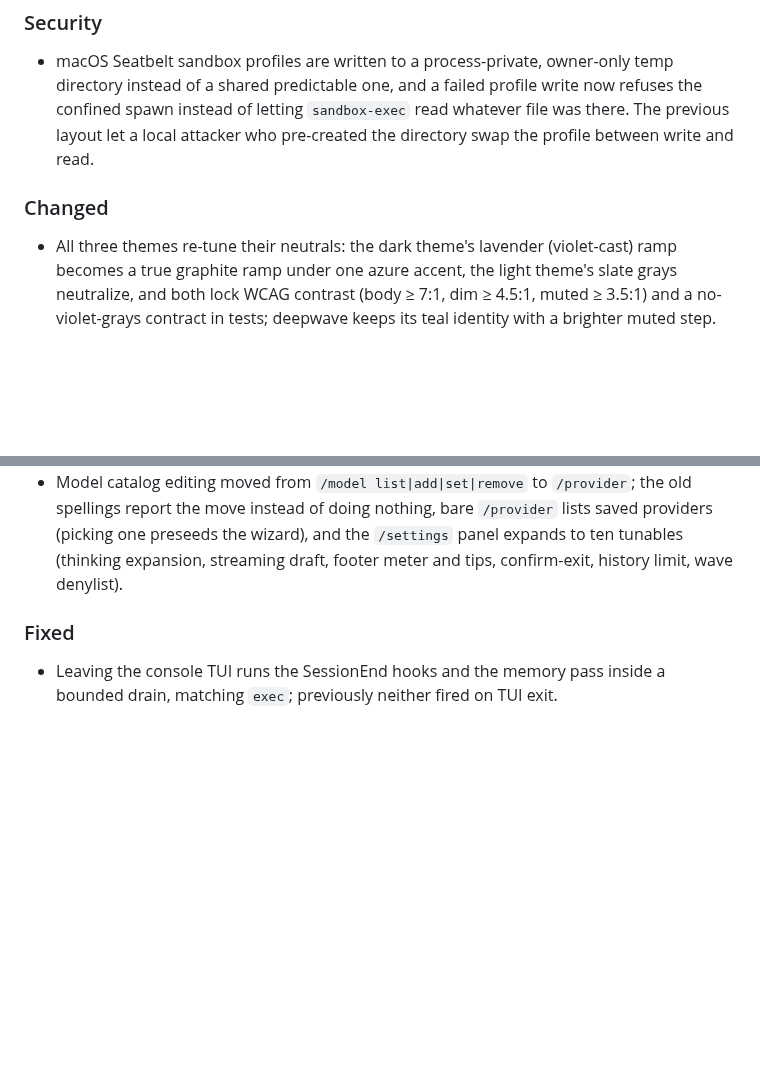
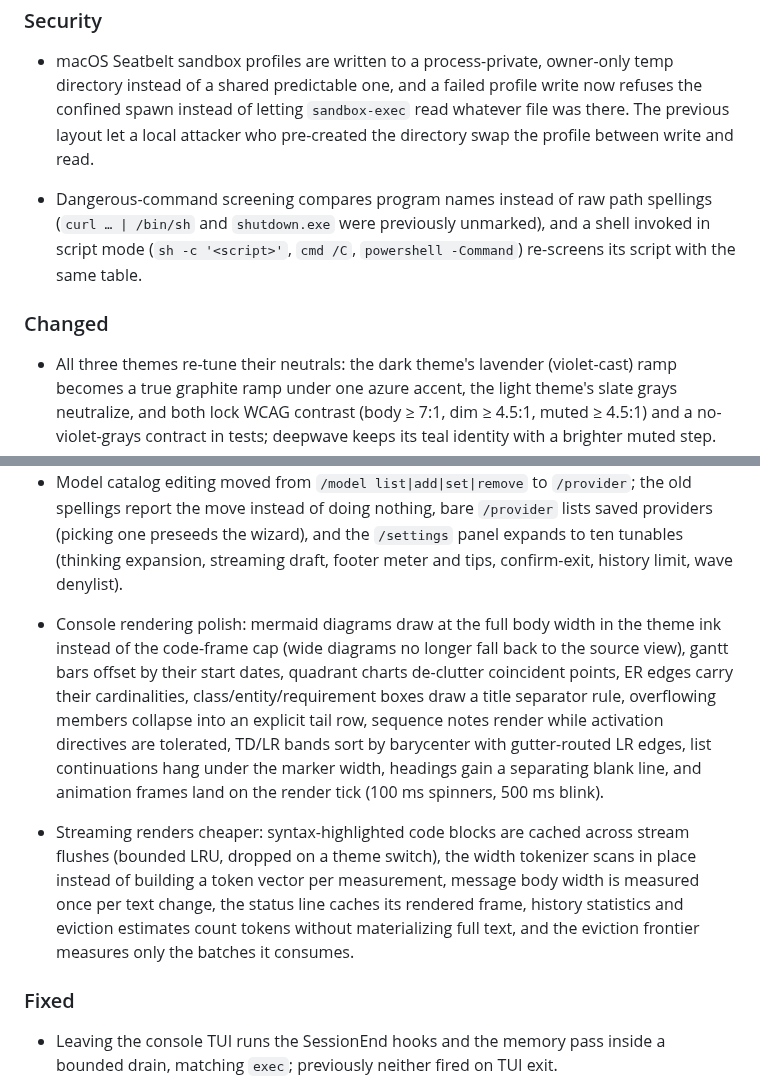
Before and after one commit to daftpunkwav/wave-code, a Markdown page: CHANGELOG.md, 2 parts joined by grey strips. GitHub-like rendering; blank space fills up the shorter version.

```diff
--- a/CHANGELOG.md
+++ b/CHANGELOG.md
@@ -90,11 +90,17 @@ accumulate under `Unreleased` until a `v*` tag publishes them.
   layout let a local attacker who pre-created the directory swap the
   profile between write and read.
 
+- Dangerous-command screening compares program names instead of raw
+  path spellings (`curl … | /bin/sh` and `shutdown.exe` were
+  previously unmarked), and a shell invoked in script mode
+  (`sh -c '<script>'`, `cmd /C`, `powershell -Command`) re-screens its
+  script with the same table.
+
 ### Changed
 - All three themes re-tune their neutrals: the dark theme's lavender
   (violet-cast) ramp becomes a true graphite ramp under one azure
   accent, the light theme's slate grays neutralize, and both lock
-  WCAG contrast (body ≥ 7:1, dim ≥ 4.5:1, muted ≥ 3.5:1) and a
+  WCAG contrast (body ≥ 7:1, dim ≥ 4.5:1, muted ≥ 4.5:1) and a
   no-violet-grays contract in tests; deepwave keeps its teal identity
   with a brighter muted step.
 - Parameterized slash commands open their interactive surface when
@@ -126,6 +132,26 @@ accumulate under `Unreleased` until a `v*` tag publishes them.
   preseeds the wizard), and the `/settings` panel expands to ten
   tunables (thinking expansion, streaming draft, footer meter and
   tips, confirm-exit, history limit, wave denylist).
+
+- Console rendering polish: mermaid diagrams draw at the full body
+  width in the theme ink instead of the code-frame cap (wide diagrams
+  no longer fall back to the source view), gantt bars offset by their
+  start dates, quadrant charts de-clutter coincident points, ER edges
+  carry their cardinalities, class/entity/requirement boxes draw a
+  title separator rule, overflowing members collapse into an explicit
+  tail row, sequence notes render while activation directives are
+  tolerated, TD/LR bands sort by barycenter with gutter-routed LR
+  edges, list continuations hang under the marker width, headings gain
+  a separating blank line, and animation frames land on the render
+  tick (100 ms spinners, 500 ms blink).
+- Streaming renders cheaper: syntax-highlighted code blocks are cached
+  across stream flushes (bounded LRU, dropped on a theme switch), the
+  width tokenizer scans in place instead of building a token vector
+  per measurement, message body width is measured once per text
+  change, the status line caches its rendered frame, history
+  statistics and eviction estimates count tokens without materializing
+  full text, and the eviction frontier measures only the batches it
+  consumes.
 
 ### Fixed
 - Leaving the console TUI runs the SessionEnd hooks and the memory
```
Also changed, not shown: other parts of CHANGELOG.md (+41 -0 lines).
